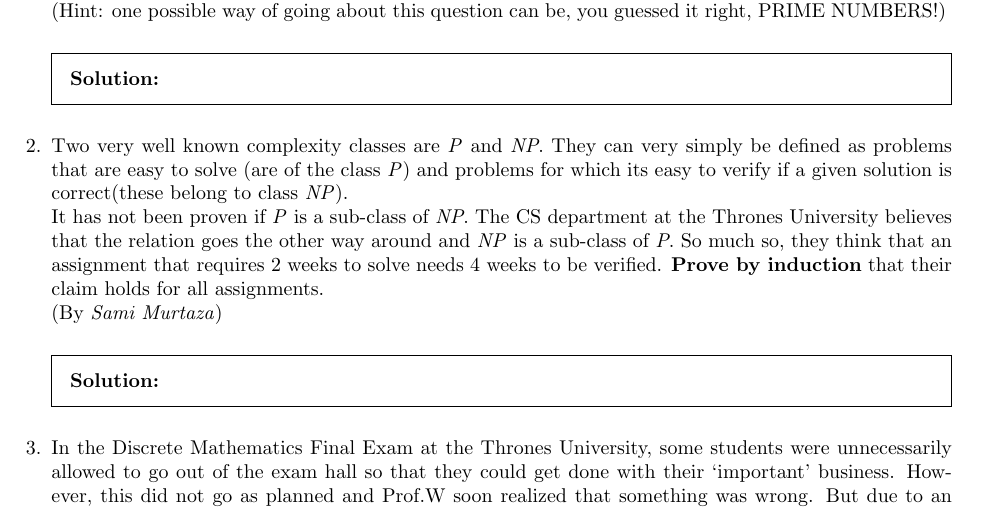
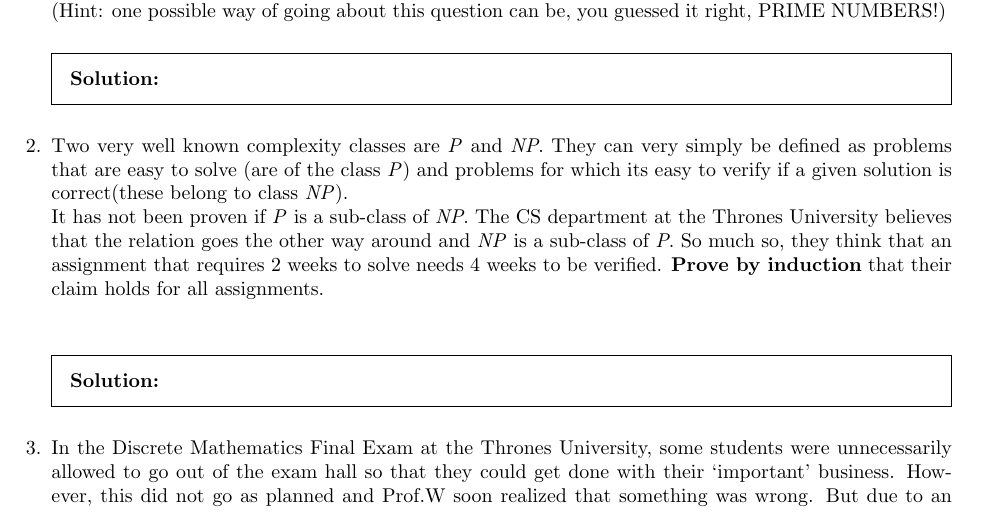
Before and after one commit to FarooqAR/hw-07, a LaTeX problem sheet (main.tex): part of page 1 of 2, cut so that both start at the same text. Compiled offline with pdfLaTeX.

Commit message:
removed attribution

```diff
--- a/main.tex
+++ b/main.tex
@@ -47,7 +47,6 @@
 		\question
 		Two very well known complexity classes are \textit{P} and \textit{NP}. They can very simply be defined as problems that are easy to solve (are of the class \textit{P}) and problems for which its easy to verify if a given solution is correct(these belong to class \textit{NP}).\\
 		It has not been proven if \textit{P} is a sub-class of \textit{NP}. The CS department at the Thrones University believes that the relation goes the other way around and \textit{NP} is a sub-class of \textit{P}. So much so, they think that an assignment that requires 2 weeks to solve needs 4 weeks to be verified. \textbf{Prove by induction} that their claim holds for all assignments. \\
-		(By \textit{Sami Murtaza})
 
 		\begin{solution}
 
```
Also changed, not shown: main.pdf.
